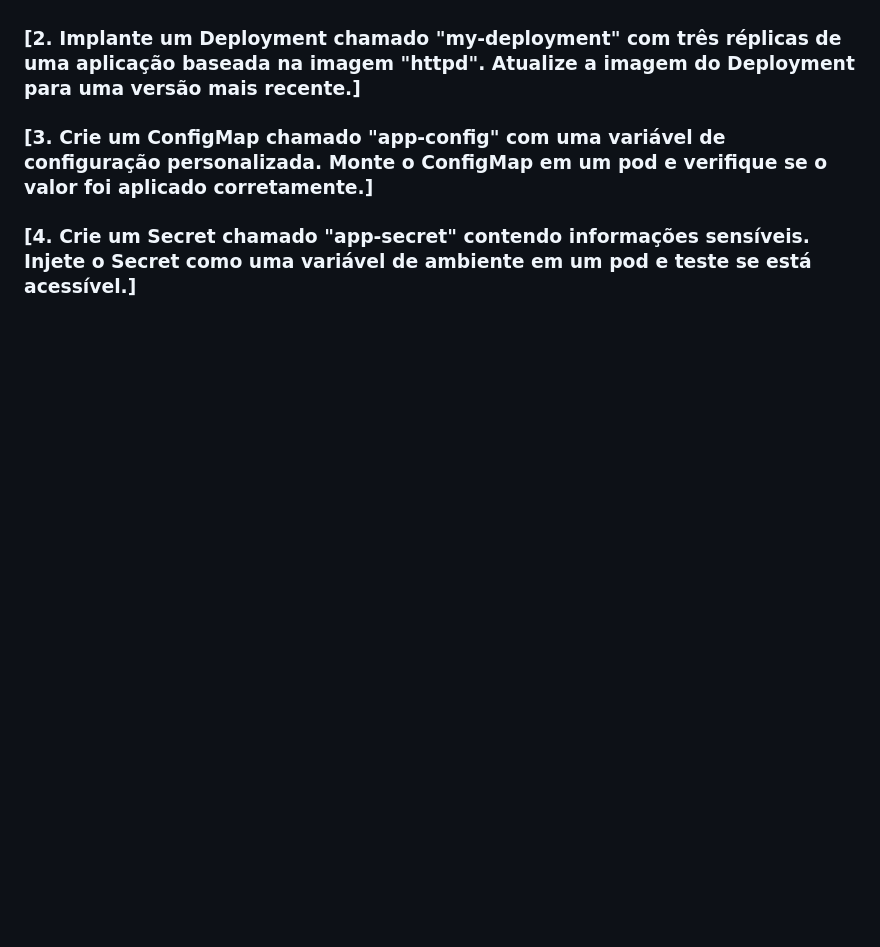
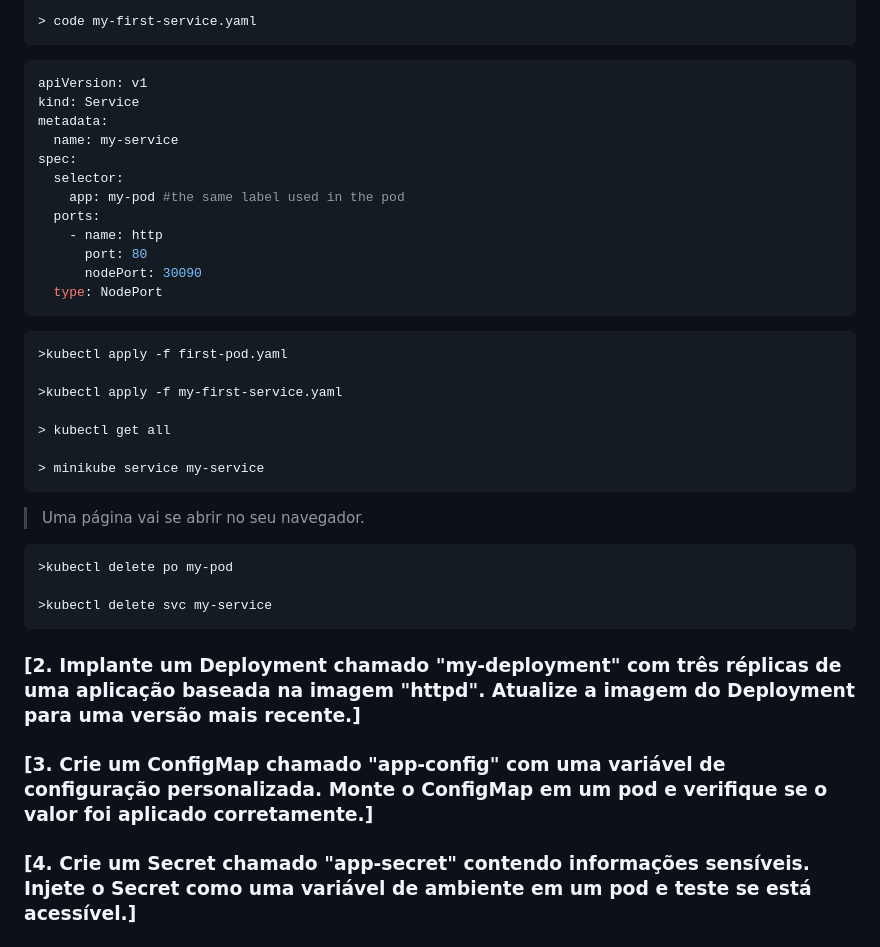
Before and after one commit to Yyfii/KillercodeExercicios, a Markdown page: README.md, the part around the change printed below. Drawn GitHub-style; blank space fills up the shorter version.

````diff
--- a/README.md
+++ b/README.md
@@ -15,3 +98,39 @@
+```bash
+> code my-first-service.yaml
+```
+
+```yaml
+apiVersion: v1
+kind: Service
+metadata:
+  name: my-service
+spec:
+  selector:
+    app: my-pod #the same label used in the pod
+  ports:
+    - name: http
+      port: 80
+      nodePort: 30090
+  type: NodePort
+```
+
+```bash
+>kubectl apply -f first-pod.yaml
+
+>kubectl apply -f my-first-service.yaml
+
+> kubectl get all
+
+> minikube service my-service
+```
+
+> Uma página vai se abrir no seu navegador.
+
+```bash
+>kubectl delete po my-pod
+
+>kubectl delete svc my-service﻿
+```
 
 ### [2. Implante um Deployment chamado "my-deployment" com três réplicas de uma aplicação baseada na imagem "httpd". Atualize a imagem do Deployment para uma versão mais recente.]
 
````
Also changed, not shown: other parts of README.md (+83 -0 lines).
